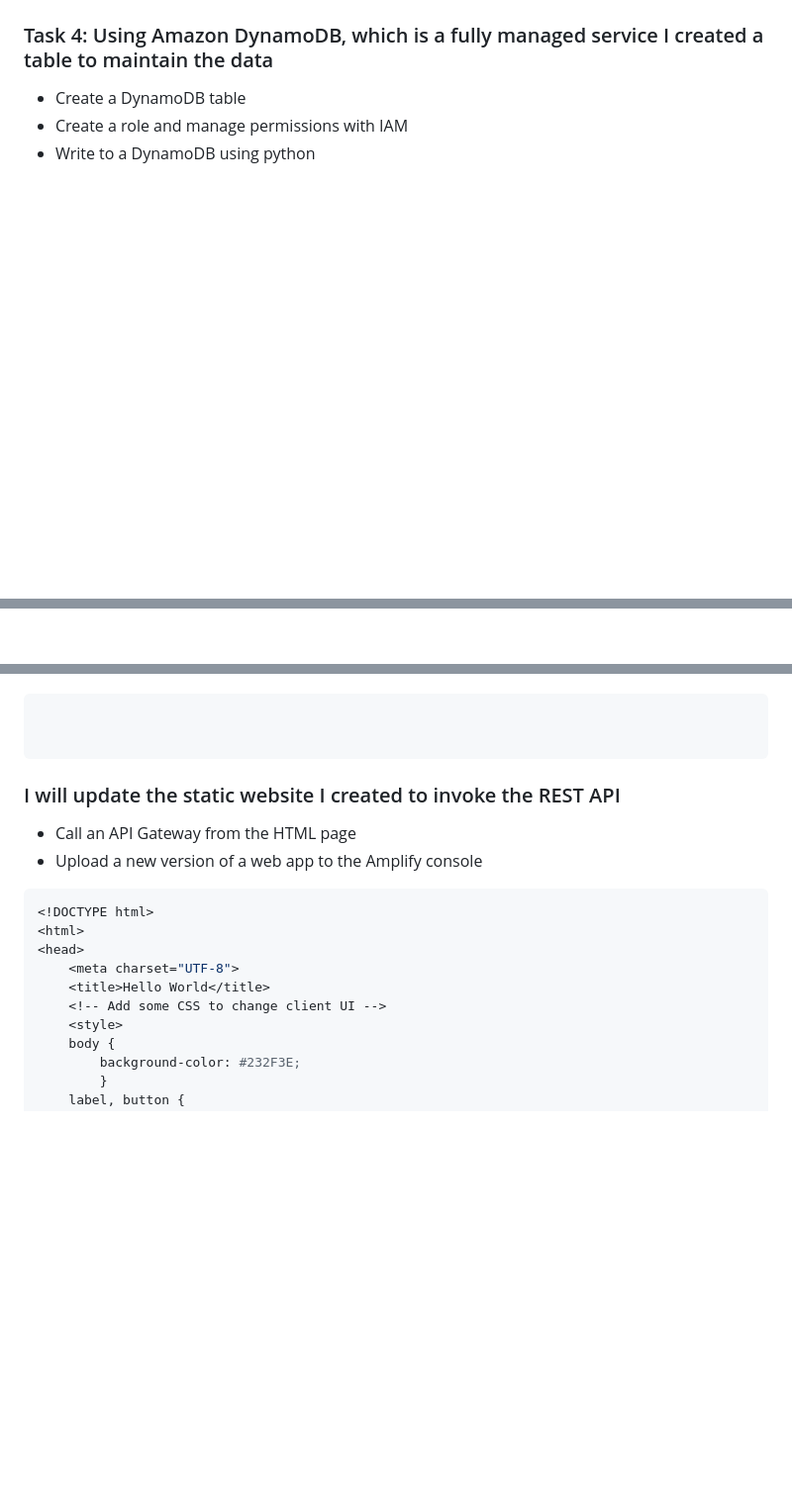
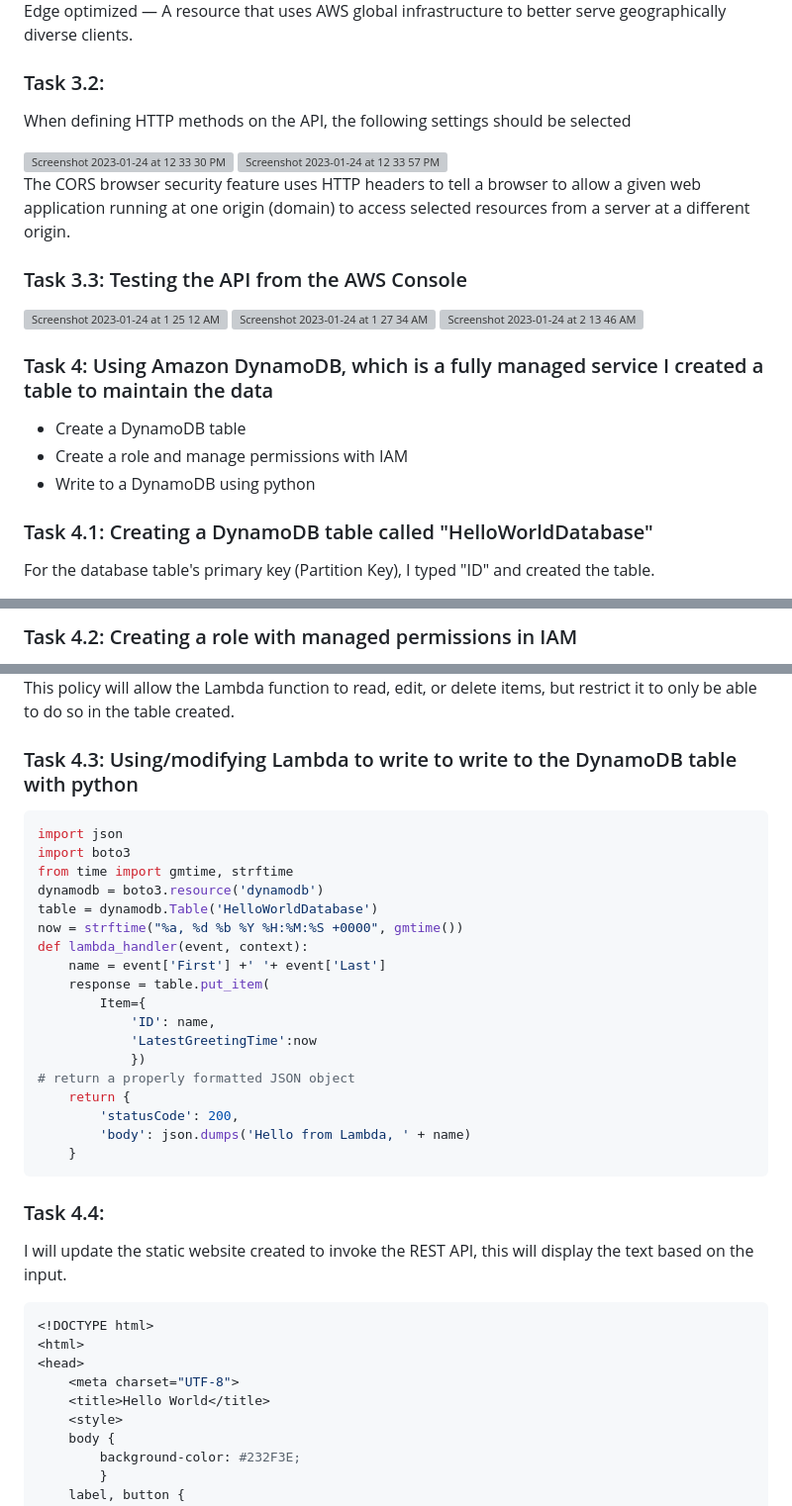
Before and after one commit to ittaibxo/static-web-application, a Markdown page: README/README.md, 3 parts joined by grey strips. Shown at 99% size. Drawn GitHub-style; blank space fills up the shorter version; grey boxes are pictures that could not be loaded.

````diff
--- a/README/README.md
+++ b/README/README.md
@@ -65,10 +85,28 @@ add image here
 
+Edge optimized — A resource that uses AWS global infrastructure to better serve geographically diverse clients.
 
+### Task 3.2:
+When defining HTTP methods on the API, the following settings should be selected
 
+<img width="485" alt="Screenshot 2023-01-24 at 12 33 30 PM" src="https://user-images.githubusercontent.com/94193627/214366478-a0ae0173-2ca1-443b-ba70-face447b67b4.png">
+
+<img width="492" alt="Screenshot 2023-01-24 at 12 33 57 PM" src="https://user-images.githubusercontent.com/94193627/214366531-df2d5797-5bf0-4a6b-bca0-d04b84f9632b.png">
+
+The CORS browser security feature uses HTTP headers to tell a browser to allow a given web application running at one origin (domain) to access selected resources from a server at a different origin.
+
+### Task 3.3: Testing the API from the AWS Console
+
+<img width="1437" alt="Screenshot 2023-01-24 at 1 25 12 AM" src="https://user-images.githubusercontent.com/94193627/214355650-c8a7f74e-4c50-4c5f-8b58-3900eed2625c.png">
+
+<img width="1449" alt="Screenshot 2023-01-24 at 1 27 34 AM" src="https://user-images.githubusercontent.com/94193627/214355626-eb09a7cb-49f3-4596-ad6c-cd34b6466439.png">
+
+<img width="1391" alt="Screenshot 2023-01-24 at 2 13 46 AM" src="https://user-images.githubusercontent.com/94193627/214355421-237e2279-4802-46d3-b1a8-9e3a61f41694.png">
 
 ### Task 4: Using Amazon DynamoDB, which is a fully managed service I created a table to maintain the data
 - Create a DynamoDB table
 - Create a role and manage permissions with IAM
 - Write to a DynamoDB using python
 
+### Task 4.1: Creating a DynamoDB table called "HelloWorldDatabase"
+For the database table's primary key (Partition Key), I typed "ID" and created the table.
 
@@ -75,2 +114,3 @@ add image here
 
+### Task 4.2: Creating a role with managed permissions in IAM
 
@@ -77,19 +118,31 @@ add image here
 
+This policy will allow the Lambda function to read, edit, or delete items, but restrict it to only be able to do so in the table created.
 
-
+### Task 4.3: Using/modifying Lambda to write to write to the DynamoDB table with python
 
 ```bash
-
-
+import json
+import boto3
+from time import gmtime, strftime
+dynamodb = boto3.resource('dynamodb')
+table = dynamodb.Table('HelloWorldDatabase')
+now = strftime("%a, %d %b %Y %H:%M:%S +0000", gmtime())
+def lambda_handler(event, context):
+    name = event['First'] +' '+ event['Last']
+    response = table.put_item(
+        Item={
+            'ID': name,
+            'LatestGreetingTime':now
+            })
+# return a properly formatted JSON object
+    return {
+        'statusCode': 200,
+        'body': json.dumps('Hello from Lambda, ' + name)
+    }
 ```
 
-
-
-
-### I will update the static website I created to invoke the REST API
-
-- Call an API Gateway from the HTML page
-- Upload a new version of a web app to the Amplify console
+### Task 4.4:
+I will update the static website created to invoke the REST API, this will display the text based on the input.
 
 ```bash
 <!DOCTYPE html>
@@ -97,7 +150,6 @@ add image here
 <head>
     <meta charset="UTF-8">
     <title>Hello World</title>
-    <!-- Add some CSS to change client UI -->
     <style>
     body {
         background-color: #232F3E;
````
Also changed, not shown: other parts of README/README.md (+28 -18 lines).
